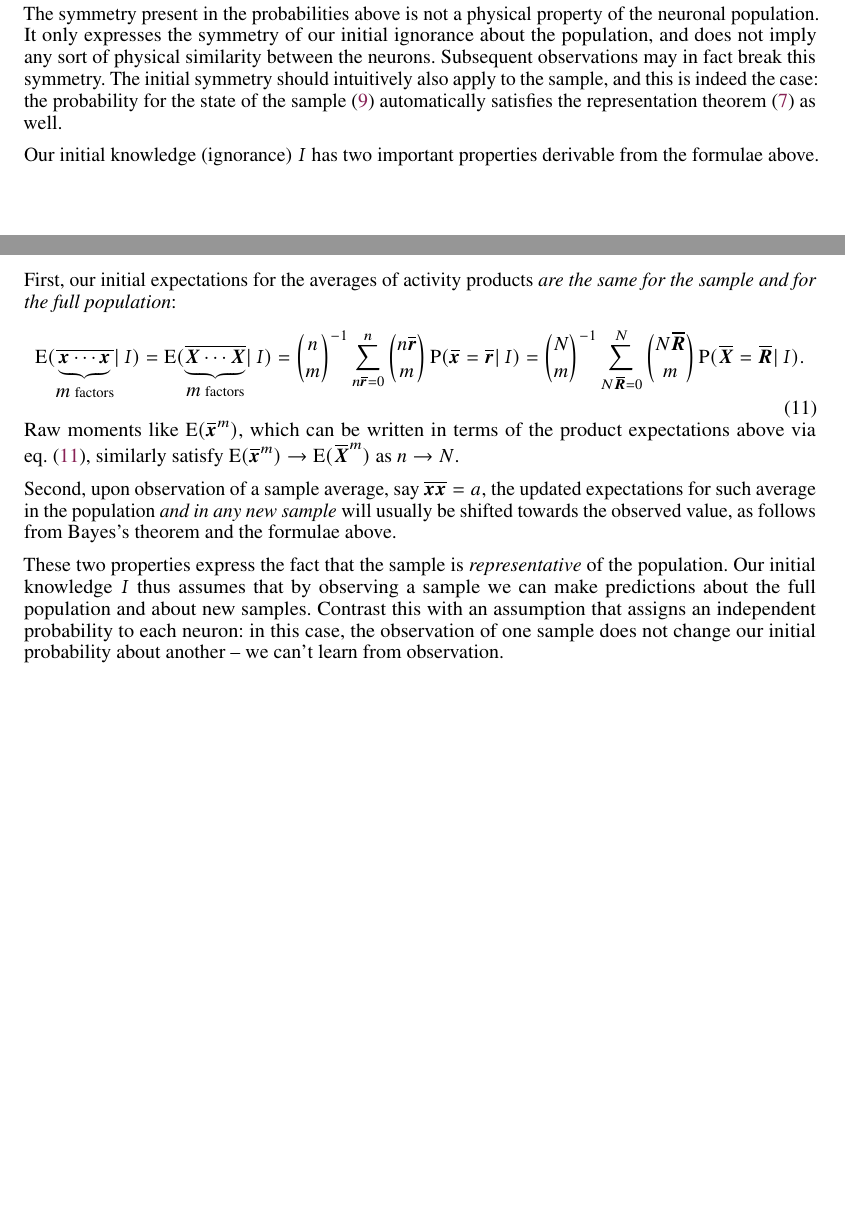
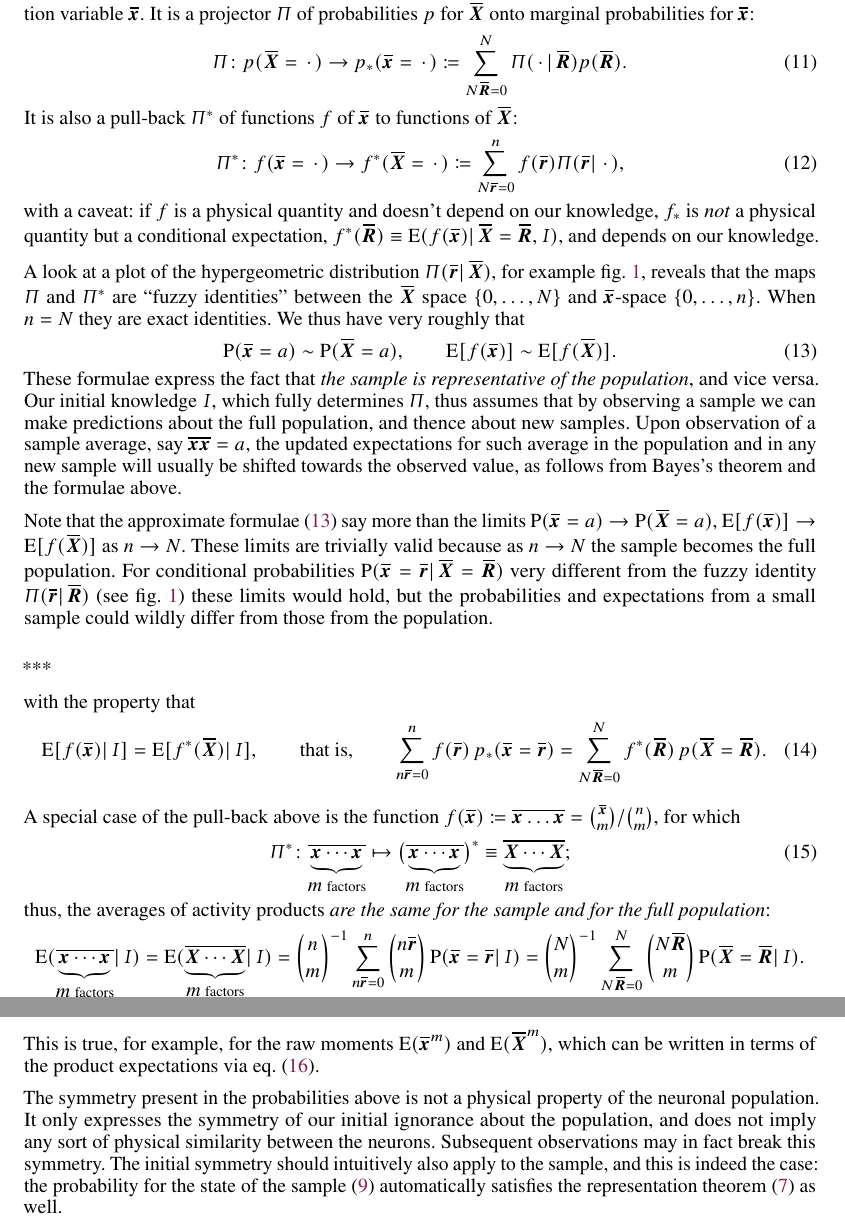
Before and after one commit to pglpm/maxNt, a LaTeX paper (maxNt.tex): two parts of pages 4 and 5 of 17 before the commit and two parts of pages 4 and 5 of 18 after it, joined at a grey line, cut at the place of the change, the shorter picture padded with empty space. Compiled offline with pdfLaTeX.

Commit message:
new material on projection

```diff
--- a/maxNt.tex
+++ b/maxNt.tex
@@ -517,6 +517,8 @@ urlcolor=mygreen,breaklinks=true,pdftitle={\pdftitle},pdfauthor={\pdfauthor}}
 \newcommand*{\ysh}{H}
 \newcommand*{\ybu}{H_{\text{B}}}
 
+\newcommand*{\ypp}{\varPi}
+
 \newcommand*{\prop}[1]{`#1'}
 
 \newcommand*{\mee}{maximum entropy}
@@ -849,22 +852,29 @@ typical of \enquote{drawing without replacement} problems. The
 combinatorial proof of the formulae above is in fact the same as for this
 class of problems
 \cites[\chap~3]{jaynes1994_r2003}[\sect~4.8.3]{ross1976_r2010}[\sect~II.6]{feller1950_r1968}.
-This conditional probability acts a
-
-
-
-
-The symmetry present in the probabilities above is not a physical property
-of the neuronal population. It only expresses the symmetry of our initial
-ignorance about the population, and does not imply any sort of physical
-similarity between the neurons. Subsequent observations may in fact break
-this symmetry. The initial symmetry should intuitively also apply to the
-sample, and this is indeed the case: the probability for the state of the
-sample~\eqref{eq:subpop_average} automatically satisfies the representation
-theorem~\eqref{eq:joint_plaus_N_homog} as well.
+
+The conditional probability $\ypp(\yrs,\yRf)$ connects the spaces of the
+sample variable $\yXf$ and of the population variable $\yxs$. It is a
+projector $\ypp$ of probabilities $p$ for $\yXf$ onto marginal
+probabilities for $\yxs$:
+\begin{equation}
+  \label{eq:projection_P}
+  \ypp\colon p(\yXf=\dotv) \to p_*(\yxs=\dotv)
+  \defd \sum_{N\yRf=0}^N \ypp(\dotv\|\yRf) p(\yRf).
+\end{equation}
+It is also a pull-back $\ypp^*$ of functions $f$ of $\yxs$ to functions of
+$\yXf$:
+\begin{equation}
+  \label{eq:pullback_P}
+  \ypp^*\colon f(\yxs=\dotv) \to f^*(\yXf=\dotv) \defd \sum_{N\yrs=0}^n f(\yrs)\ypp(\yrs\|\dotv),
+\end{equation}
+with a caveat: if $f$ is a physical quantity and doesn't depend on our
+knowledge, $f_*$ is \emph{not} a physical quantity but a conditional
+expectation, $f^*(\yRf) \equiv \expe{f(\yxs)\|\yXf=\yRf,\yH}$, and depends
+on our knowledge.
 
 \begin{figure}[!t]
 \centering
 %\includegraphics[width=0.99\linewidth]{pop_sample_projection.pdf}\\
 \includegraphics[width=0.99\linewidth]{pop_sample_projection2.pdf}%
-\caption{hyperg}
+\caption{Log-plot of the hypergeometric distribution
@@ -874,8 +887,53 @@ theorem~\eqref{eq:joint_plaus_N_homog} as well.
-Our initial knowledge (ignorance) $\yH$ has two important properties
-derivable from the formulae above.
-
-First, our initial expectations for the averages of activity products
-\emph{are the same for the sample and for the full population}:
+A look at a plot of the hypergeometric distribution $\ypp(\yrs\|\yXf)$, for
+example \fig~\ref{fig:hypergeom_proj}, reveals that the maps $\ypp$ and
+$\ypp^*$ are \enquote{fuzzy identities} between the $\yXf$ space
+$\set{0,\dotsc,N}$ and $\yxs$-space $\set{0,\dotsc,n}$. When $n=N$ they are
+exact identities. We thus have very roughly that
+\begin{equation}
+  \label{eq:roughly_equal_nN}
+  \p(\yxs=a) \sim \p(\yXf=a),\qquad
+\expeb{f(\yxs)} \sim \expeb{f(\yXf)}.
+\end{equation}
+These formulae express the fact that \emph{the sample is representative of
+  the population}, and vice versa. Our initial knowledge $\yH$, which fully
+determines $\ypp$, thus assumes that by observing a sample we can make
+predictions about the full population, and thence about new samples.
+Upon observation of a sample average, say $\yxxs=a$, the updated
+expectations for such average in the population and in any new sample will
+usually be shifted towards the observed value, as follows from Bayes's
+theorem and the formulae above.
+
+Note that the approximate formulae~\eqref{eq:roughly_equal_nN} say more
+than the limits $\p(\yxs=a) \to \p(\yXf=a)$,
+$\expeb{f(\yxs)} \to \expeb{f(\yXf)}$ as $n\to N$. These limits are
+trivially valid because as $n\to N$ the sample becomes the full population.
+For conditional probabilities $\p(\yxs = \yrs \|\yXf=\yRf)$ very different
+from the fuzzy identity $\ypp(\yrs\|\yRf)$ (see
+\fig~\ref{fig:hypergeom_proj}) these limits would hold, but the
+probabilities and expectations from a small sample could wildly differ from those
+from the population.
+
+\bigskip***
+
+with the property that
+\begin{equation}
+  \label{eq:expectation_pullback}
+  \expeb{f(\yxs) \|\yH} = \expeb{f^*(\yXf)\|\yH},
+  \qquad\text{that is,}\qquad
+  \sum_{n\yrs=0}^n f(\yrs)\,p_*(\yxs=\yrs) = \sum_{N\yRf=0}^N f^*(\yRf)\,p(\yXf=\yRf).
+\end{equation}
+
+A special case of the pull-back above is the function
+$f(\yxs) \defd \sav{\yx\dots\yx}=\binom{\yxs}{m}/\binom{n}{m}$, for which
+\begin{equation}
+  \label{eq:pullback_m_expectations}
+  \ypp^*\colon \sav{\underbrace{\yx \dotsm \yx}_{\text{$m$ factors}}}
+  \mapsto \bigl( \sav{\underbrace{\yx \dotsm \yx}_{\text{$m$ factors}}}\bigr)^*
+  \equiv
+  \av{\underbrace{\yX \dotsm \yX}_{\text{$m$ factors}}};
+\end{equation}
+thus, the averages of activity products \emph{are the same for the sample
+  and for the full population}:
 \begin{equation}
   \label{eq:expe_products}
 \expe{\sav{\underbrace{\yx \dotsm \yx}_{\text{$m$ factors}}} \| \yH}
@@ -897,22 +955,23 @@ First, our initial expectations for the averages of activity products
 \sum_{N \yRf=0}^N %m!\,
 \binom{N \yRf}{m}\, \p(\yXf=\yRf \| \yH).
 \end{equation}
-Raw moments like $\expe{\yxs^m}$, which can be written in terms of the
-product expectations above via \eqn~\eqref{eq:expe_products}, similarly
-satisfy $\expe{\yxs^m} \to \expe{\yXf^m}$ as $n \to N$.
-
-Second, upon observation of a sample average, say $\yxxs=a$, the updated
-expectations for such average in the population \emph{and in any new
-  sample} will usually be shifted towards the observed value, as follows
-from Bayes's theorem and the formulae above.
-
-These two properties express the fact that the sample is
-\emph{representative} of the population. Our initial knowledge $\yH$ thus
-assumes that by observing a sample we can make predictions about the full
-population and about new samples. Contrast this with an assumption that
-assigns an independent probability to each neuron: in this case, the
-observation of one sample does not change our initial probability about
-another -- we can't learn from observation.
+
+
+This is true, for example, for the raw moments $\expe{\yxs^m}$ and
+$\expe{\yXf^m}$, which can be written in terms of the product expectations
+via \eqn~\eqref{eq:expe_products}.
+
+
+The symmetry present in the probabilities above is not a physical property
+of the neuronal population. It only expresses the symmetry of our initial
+ignorance about the population, and does not imply any sort of physical
+similarity between the neurons. Subsequent observations may in fact break
+this symmetry. The initial symmetry should intuitively also apply to the
+sample, and this is indeed the case: the probability for the state of the
+sample~\eqref{eq:subpop_average} automatically satisfies the representation
+theorem~\eqref{eq:joint_plaus_N_homog} as well.
+
+
 
 \section{Enter maximum-entropy: quandary}
 \label{sec:specific_initial_probability}
```
Also changed, not shown: maxNt.pdf, pop_sample_projection2.pdf, maxNt.tex (10 more changed lines).
